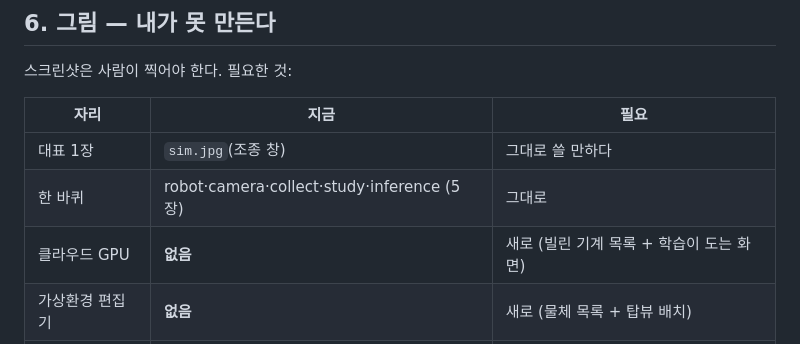
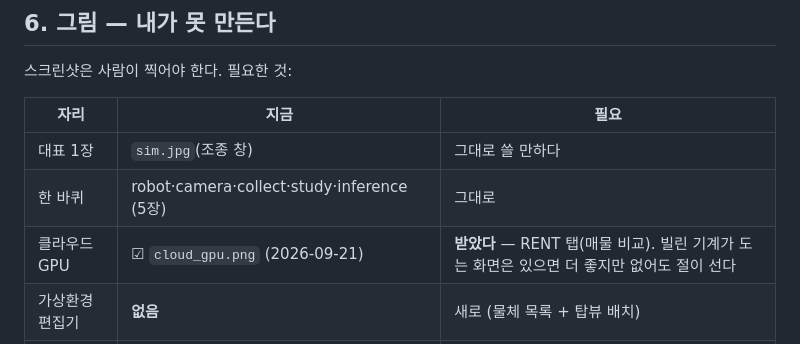
Before and after one commit to WeGo-Robotics/wego-piper-web, a Markdown page: feature/readme-rewrite.md, the part around the change. Drawn GitHub-style.

```diff
--- a/feature/readme-rewrite.md
+++ b/feature/readme-rewrite.md
@@ -104,7 +104,7 @@ curl -fsSLO .../deploy/piper-install.sh && chmod +x piper-install.sh && ./piper-
 |---|---|---|
 | 대표 1장 | `sim.jpg`(조종 창) | 그대로 쓸 만하다 |
 | 한 바퀴 | robot·camera·collect·study·inference (5장) | 그대로 |
-| 클라우드 GPU | **없음** | 새로 (빌린 기계 목록 + 학습이 도는 화면) |
+| 클라우드 GPU | ☑ `cloud_gpu.png` (2026-09-21) | **받았다** — RENT 탭(매물 비교). 빌린 기계가 도는 화면은 있으면 더 좋지만 없어도 절이 선다 |
 | 가상환경 편집기 | **없음** | 새로 (물체 목록 + 탑뷰 배치) |
 | 에피소드 뷰어 | `graph.jpg` | 그대로 |
 
```
Also changed, not shown: README.draft.md (+10 -5 lines), docs/images/cloud_gpu.png (added).
